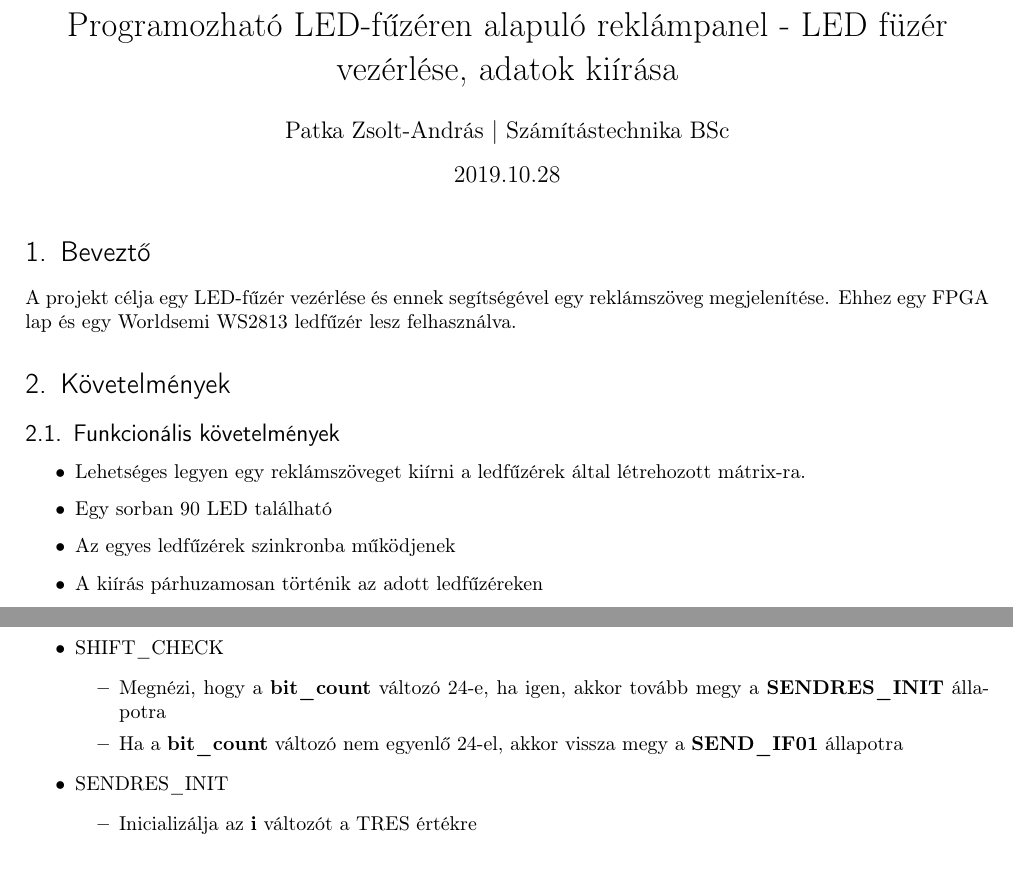
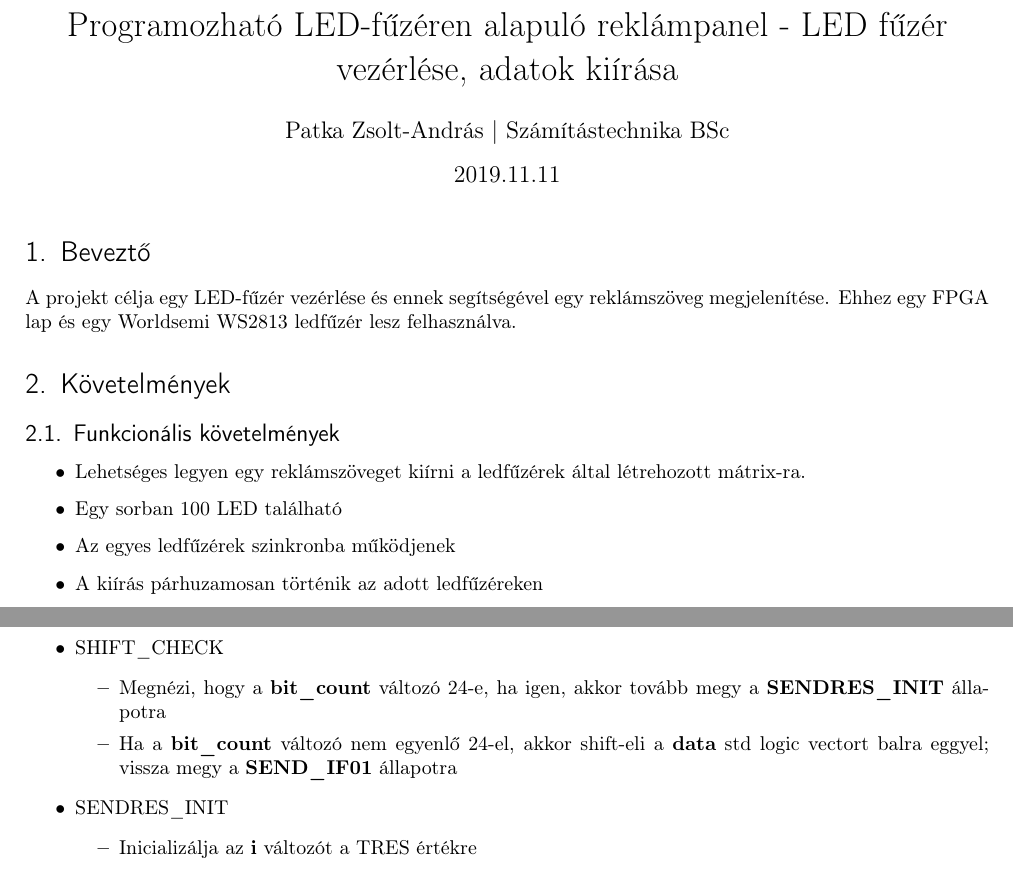
Before and after one commit to andraspatka/ws2813_driver, a LaTeX document (docs/LaTeX/doksi.tex): two parts of pages 1 and 6 of 9, joined at a grey line, cut so that both start at the same text. Compiled offline with pdfLaTeX.

Commit message:
Small updates, typo and error fixes

```diff
--- a/docs/LaTeX/doksi.tex
+++ b/docs/LaTeX/doksi.tex
@@ -52,9 +52,9 @@
 
 %%% END Article customizations
 
-\title{Programozható LED-fűzéren alapuló reklámpanel - LED füzér vezérlése, adatok kiírása}
+\title{Programozható LED-fűzéren alapuló reklámpanel - LED fűzér vezérlése, adatok kiírása}
 \author{Patka Zsolt-András | Számítástechnika BSc}
-\date{2019.10.28}
+\date{2019.11.11}
 
 \begin{document}
 \maketitle
@@ -68,7 +68,7 @@ A projekt célja egy LED-fűzér vezérlése és ennek segítségével egy rekl
 \subsection{Funkcionális követelmények}
 \begin{itemize}
 \item Lehetséges legyen egy reklámszöveget kiírni a ledfűzérek által létrehozott mátrix-ra.
-\item Egy sorban 90 LED található
+\item Egy sorban 100 LED található
 \item Az egyes ledfűzérek szinkronba működjenek
 \item A kiírás párhuzamosan történik az adott ledfűzéreken
 \item Másodpercenként 60 frissítés (60 Hz)
@@ -209,7 +209,7 @@ TODO: Dokumentáció befejezése!
 \item SHIFT\_CHECK
 	\begin{itemize}
 	\item Megnézi, hogy a \textbf{bit\_count} változó 24-e, ha igen, akkor tovább megy a \textbf{SENDRES\_INIT} állapotra
-	\item Ha a \textbf{bit\_count} változó nem egyenlő 24-el, akkor vissza megy a \textbf{SEND\_IF01} állapotra
+	\item Ha a \textbf{bit\_count} változó nem egyenlő 24-el, akkor shift-eli a \textbf{data} std logic vectort balra eggyel; vissza megy a \textbf{SEND\_IF01} állapotra
 	\end{itemize}
 \item SENDRES\_INIT
 	\begin{itemize}
```
Also changed, not shown: docs/LaTeX/doksi.pdf.
